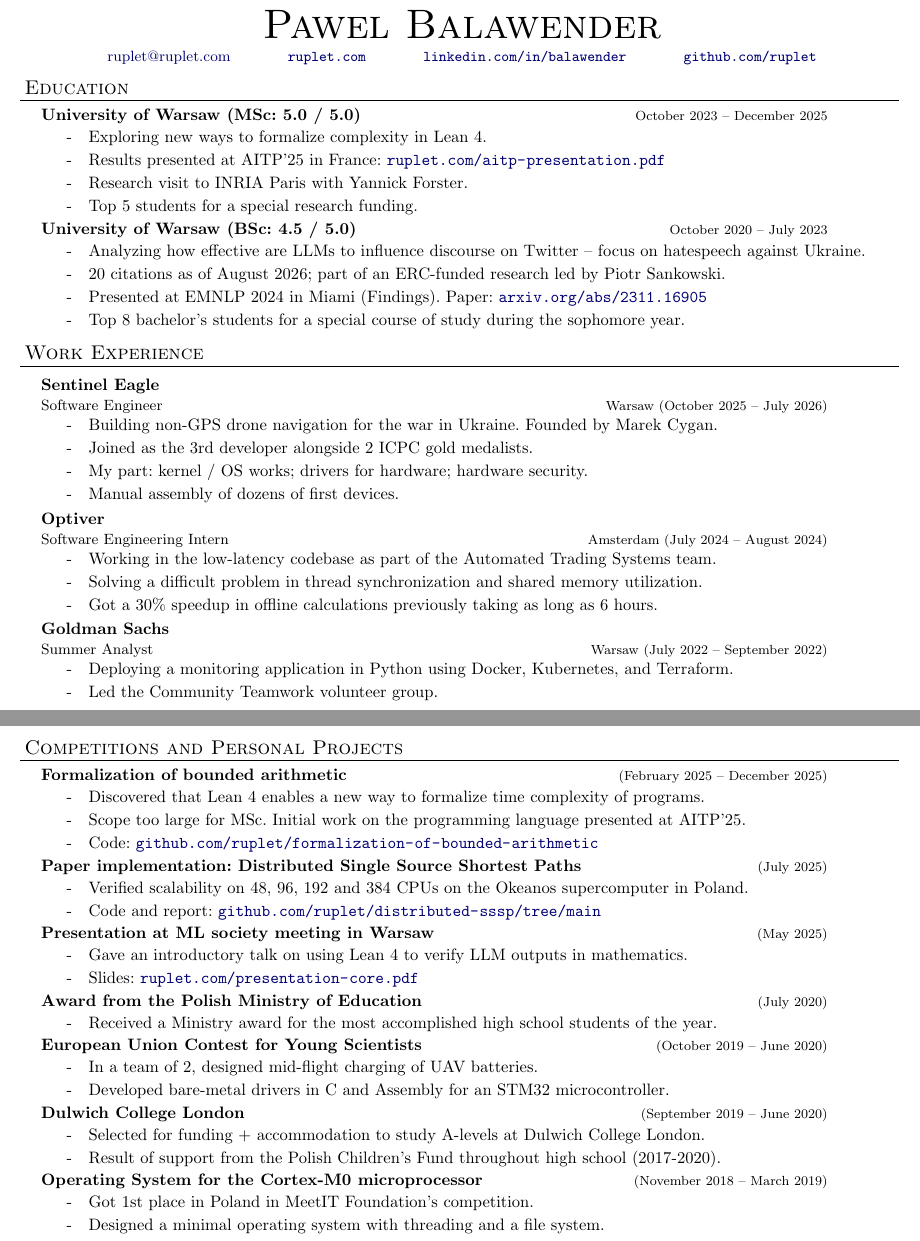
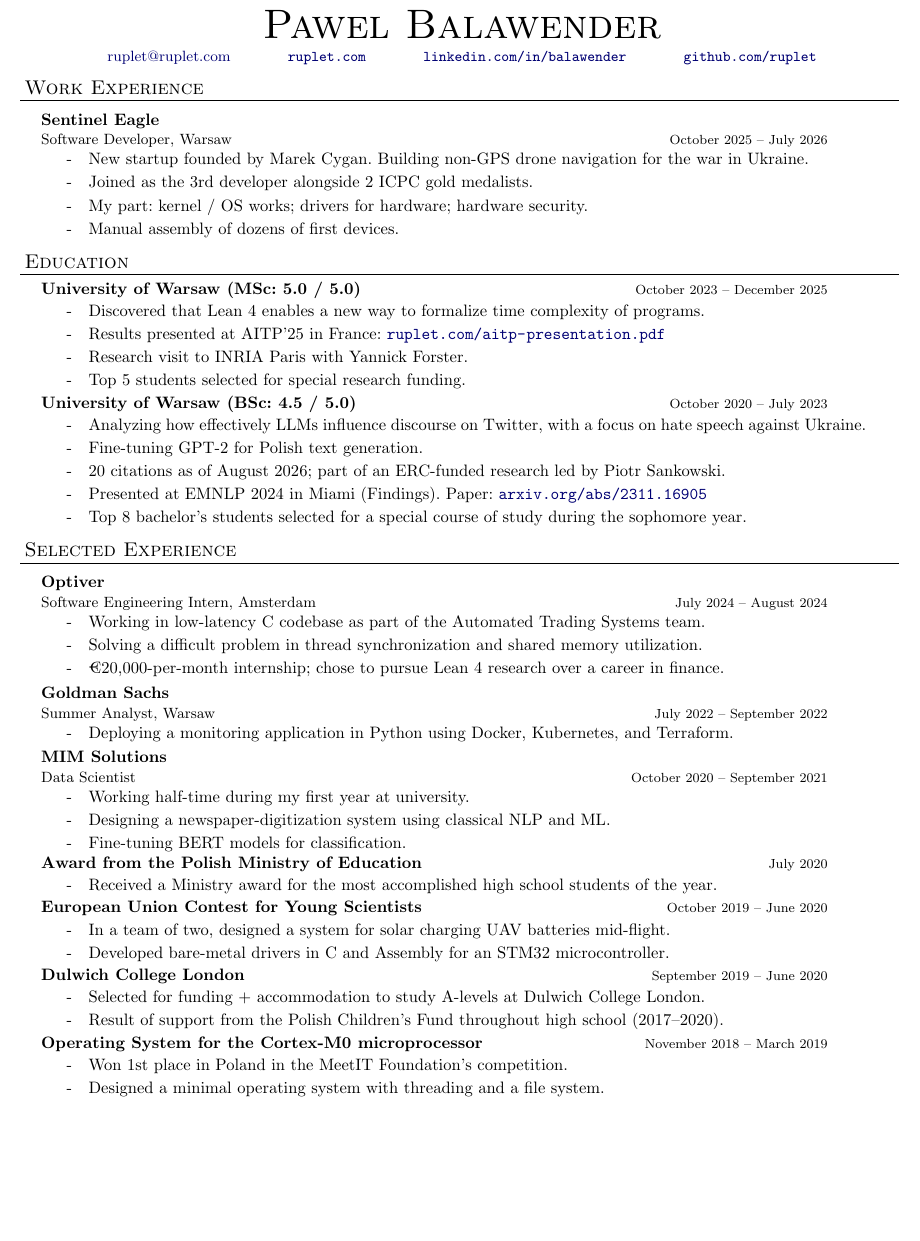
Before and after one commit to ruplet/resume, a LaTeX document (engineering-research.tex): two parts of pages 1 and 2 of 2 before the commit and part of the page after it, the two joined at a grey line, cut so that both start at the same text, the shorter picture padded with empty space. Compiled offline with pdfLaTeX.

Commit message:
nice version

```diff
--- a/engineering-research.tex
+++ b/engineering-research.tex
@@ -89,7 +89,8 @@ urlcolor=MyDarkBlue}
 \newenvironment{resume_employer}[4]{
   \vspace{\secsep}
   \textbf{#1} \\
-  \indent {\small #2} \hfill {\footnotesize#3 (#4)}% \hspace{2em}
+  \def\resumelocation{#3}%
+  \indent {\small #2\ifx\resumelocation\empty\else, #3\fi} \hfill {\footnotesize #4}% \hspace{2em}
   \begin{tabbedsection}{0pt}
   \begin{subitems}
 }{\end{subitems}\end{tabbedsection}}
@@ -106,67 +107,71 @@ urlcolor=MyDarkBlue}
   \contact{\href{mailto:ruplet@ruplet.com}{ruplet@ruplet.com} \hspace{1cm} \cvlink{https://ruplet.com}{ruplet.com} \hspace{1cm} \cvlink{https://linkedin.com/in/balawender}{linkedin.com/in/balawender} \hspace{1cm} \cvlink{https://github.com/ruplet}{github.com/ruplet}}
 \end{resume_header}
 
+\begin{resume_section}{Work Experience}
+	\begin{resume_employer}{Sentinel Eagle}{Software Developer}{Warsaw}{October 2025 -- July 2026}
+  \item New startup founded by Marek Cygan. Building non-GPS drone navigation for the war in Ukraine.
+  \item Joined as the 3rd developer alongside 2 ICPC gold medalists.
+  \item My part: kernel / OS works; drivers for hardware; hardware security.
+  \item Manual assembly of dozens of first devices.
+	\end{resume_employer}
+\end{resume_section}
+
 \begin{resume_section}{Education}
   \begin{resume_subsection}[October 2023 -- December 2025]{University of Warsaw (MSc: 5.0 / 5.0)}
     \begin{subitems}
-    \item Exploring new ways to formalize complexity in Lean 4.
+    \item Discovered that Lean 4 enables a new way to formalize time complexity of programs.
     \item Results presented at AITP'25 in France: \cvlink{https://ruplet.com/aitp-presentation.pdf}{ruplet.com/aitp-presentation.pdf}
     \item Research visit to INRIA Paris with Yannick Forster.
-    \item Top 5 students for a special research funding.
+    \item Top 5 students selected for special research funding.
     \end{subitems}
   \end{resume_subsection}
   \begin{resume_subsection}[October 2020 -- July 2023]{University of Warsaw (BSc: 4.5 / 5.0)}
     \begin{subitems}
-    \item Analyzing how effective are LLMs to influence discourse on Twitter -- focus on hatespeech against Ukraine.
+    \item Analyzing how effectively LLMs influence discourse on Twitter, with a focus on hate speech against Ukraine.
+    \item Fine-tuning GPT-2 for Polish text generation.
     \item 20 citations as of August 2026; part of an ERC-funded research led by Piotr Sankowski.
     \item Presented at EMNLP 2024 in Miami (Findings). Paper: \cvlink{https://arxiv.org/abs/2311.16905}{arxiv.org/abs/2311.16905}
-    \item Top 8 bachelor's students for a special course of study during the sophomore year.
+    \item Top 8 bachelor's students selected for a special course of study during the sophomore year.
     \end{subitems}
   \end{resume_subsection}
+\end{resume_section}
 
-
-\end{resume_section}
-\begin{resume_section}{Work Experience}
-	\begin{resume_employer}{Sentinel Eagle}{Software Engineer}{Warsaw}{October 2025 -- July 2026}
-  \item Building non-GPS drone navigation for the war in Ukraine. Founded by Marek Cygan.
-  \item Joined as the 3rd developer alongside 2 ICPC gold medalists.
-  \item My part: kernel / OS works; drivers for hardware; hardware security.
-  \item Manual assembly of dozens of first devices.
-	\end{resume_employer}
+\begin{resume_section}{Selected Experience}
   \begin{resume_employer}{Optiver}{Software Engineering Intern}{Amsterdam}{July 2024 -- August 2024}
-   \item Working in the low-latency codebase as part of the Automated Trading Systems team.
+   \item Working in low-latency C codebase as part of the Automated Trading Systems team.
    \item Solving a difficult problem in thread synchronization and shared memory utilization.
-   \item Got a 30\% speedup in offline calculations previously taking as long as 6 hours.
+   \item €20,000-per-month internship; chose to pursue Lean 4 research over a career in finance.
   \end{resume_employer}
+  % \begin{resume_subsection}[May 2025]{Presentation at ML society meeting in Warsaw}
+  %   \begin{subitems}
+  %     \item Gave an introductory talk on using Lean 4 to verify LLM outputs in mathematics.
+  %     \item Slides: \cvlink{https://ruplet.com/presentation-core.pdf}{ruplet.com/presentation-core.pdf}
+  %   \end{subitems}
+  % \end{resume_subsection}
   \begin{resume_employer}{Goldman Sachs}{Summer Analyst}{Warsaw}{July 2022 -- September 2022}
   \item Deploying a monitoring application in Python using Docker, Kubernetes, and Terraform.
-    \item Led the Community Teamwork volunteer group.
   \end{resume_employer}
-\end{resume_section}
+  \begin{resume_employer}{MIM Solutions}{Data Scientist}{}{October 2020 -- September 2021}
+  \item Working half-time during my first year at university.
+  \item Designing a newspaper-digitization system using classical NLP and ML.
+  \item Fine-tuning BERT models for classification.
+  \end{resume_employer}
+  % \begin{resume_subsection}[February 2025 -- December 2025]{Formalization of bounded arithmetic}
+  %   \begin{subitems}
+  %     \item Discovered that Lean 4 enables a new way to formalize time complexity of programs.
+  %     \item Scope too large for MSc. Initial work on the programming language presented at AITP'25.
+  %     \item Code: \cvlink{https://github.com/ruplet/formalization-of-bounded-arithmetic}{github.com/ruplet/formalization-of-bounded-arithmetic}
+  %   \end{subitems}
+  % \end{resume_subsection}
 
-\begin{resume_section}{Competitions and Personal Projects}
-  \begin{resume_subsection}[(February 2025 -- December 2025)]{Formalization of bounded arithmetic}
-    \begin{subitems}
-      \item Discovered that Lean 4 enables a new way to formalize time complexity of programs.
-      \item Scope too large for MSc. Initial work on the programming language presented at AITP'25.
-      \item Code: \cvlink{https://github.com/ruplet/formalization-of-bounded-arithmetic}{github.com/ruplet/formalization-of-bounded-arithmetic}
-    \end{subitems}
-  \end{resume_subsection}
+  % \begin{resume_subsection}[July 2025]{Paper implementation: Distributed Single Source Shortest Paths}
+  %   \begin{subitems}
+  %     \item Verified scalability on 48, 96, 192 and 384 CPUs on the Okeanos supercomputer in Poland.
+  %     \item Code and report: \cvlink{https://github.com/ruplet/distributed-sssp/tree/main}{github.com/ruplet/distributed-sssp/tree/main}
+  %   \end{subitems}
+  % \end{resume_subsection}
 
-  \begin{resume_subsection}[(July 2025)]{Paper implementation: Distributed Single Source Shortest Paths}
-    \begin{subitems}
-      \item Verified scalability on 48, 96, 192 and 384 CPUs on the Okeanos supercomputer in Poland.
-      \item Code and report: \cvlink{https://github.com/ruplet/distributed-sssp/tree/main}{github.com/ruplet/distributed-sssp/tree/main}
-    \end{subitems}
-  \end{resume_subsection}
-  \begin{resume_subsection}[(May 2025)]{Presentation at ML society meeting in Warsaw}
-    \begin{subitems}
-      \item Gave an introductory talk on using Lean 4 to verify LLM outputs in mathematics.
-      \item Slides: \cvlink{https://ruplet.com/presentation-core.pdf}{ruplet.com/presentation-core.pdf}
-    \end{subitems}
-  \end{resume_subsection}
-
-  % \begin{resume_subsection}[(November 2022)]{Multilayer Perceptron with Backpropagation in Numpy}
+  % \begin{resume_subsection}[November 2022]{Multilayer Perceptron with Backpropagation in Numpy}
   %   \begin{subitems}
   %     \item Implemented a neural network from scratch in Numpy for my Deep Neural Networks course.
   %     \item The code contains extensive documentation, especially the backpropagation part.
@@ -174,29 +179,29 @@ urlcolor=MyDarkBlue}
   %   \end{subitems}
   % \end{resume_subsection}
 
-  \begin{resume_subsection}[(July 2020)]{Award from the Polish Ministry of Education}
+  \begin{resume_subsection}[July 2020]{Award from the Polish Ministry of Education}
     \begin{subitems}
       \item Received a Ministry award for the most accomplished high school students of the year.
     \end{subitems}
   \end{resume_subsection}
 
-  \begin{resume_subsection}[(October 2019 -- June 2020)]{European Union Contest for Young Scientists}
+  \begin{resume_subsection}[October 2019 -- June 2020]{European Union Contest for Young Scientists}
     \begin{subitems}
-      \item In a team of 2, designed mid-flight charging of UAV batteries.
+      \item In a team of two, designed a system for solar charging UAV batteries mid-flight.
       \item Developed bare-metal drivers in C and Assembly for an STM32 microcontroller.
     \end{subitems}
   \end{resume_subsection}
 
-  \begin{resume_subsection}[(September 2019 -- June 2020)]{Dulwich College London}
+  \begin{resume_subsection}[September 2019 -- June 2020]{Dulwich College London}
     \begin{subitems}
       \item Selected for funding + accommodation to study A-levels at Dulwich College London.
-      \item Result of support from the Polish Children's Fund throughout high school (2017-2020).
+      \item Result of support from the Polish Children's Fund throughout high school (2017--2020).
     \end{subitems}
   \end{resume_subsection}
 
-  \begin{resume_subsection}[(November 2018 -- March 2019)]{Operating System for the Cortex-M0 microprocessor}
+  \begin{resume_subsection}[November 2018 -- March 2019]{Operating System for the Cortex-M0 microprocessor}
     \begin{subitems}
-      \item Got 1st place in Poland in MeetIT Foundation's competition.
+      \item Won 1st place in Poland in the MeetIT Foundation's competition.
       \item Designed a minimal operating system with threading and a file system.
     \end{subitems}
   \end{resume_subsection}
```
